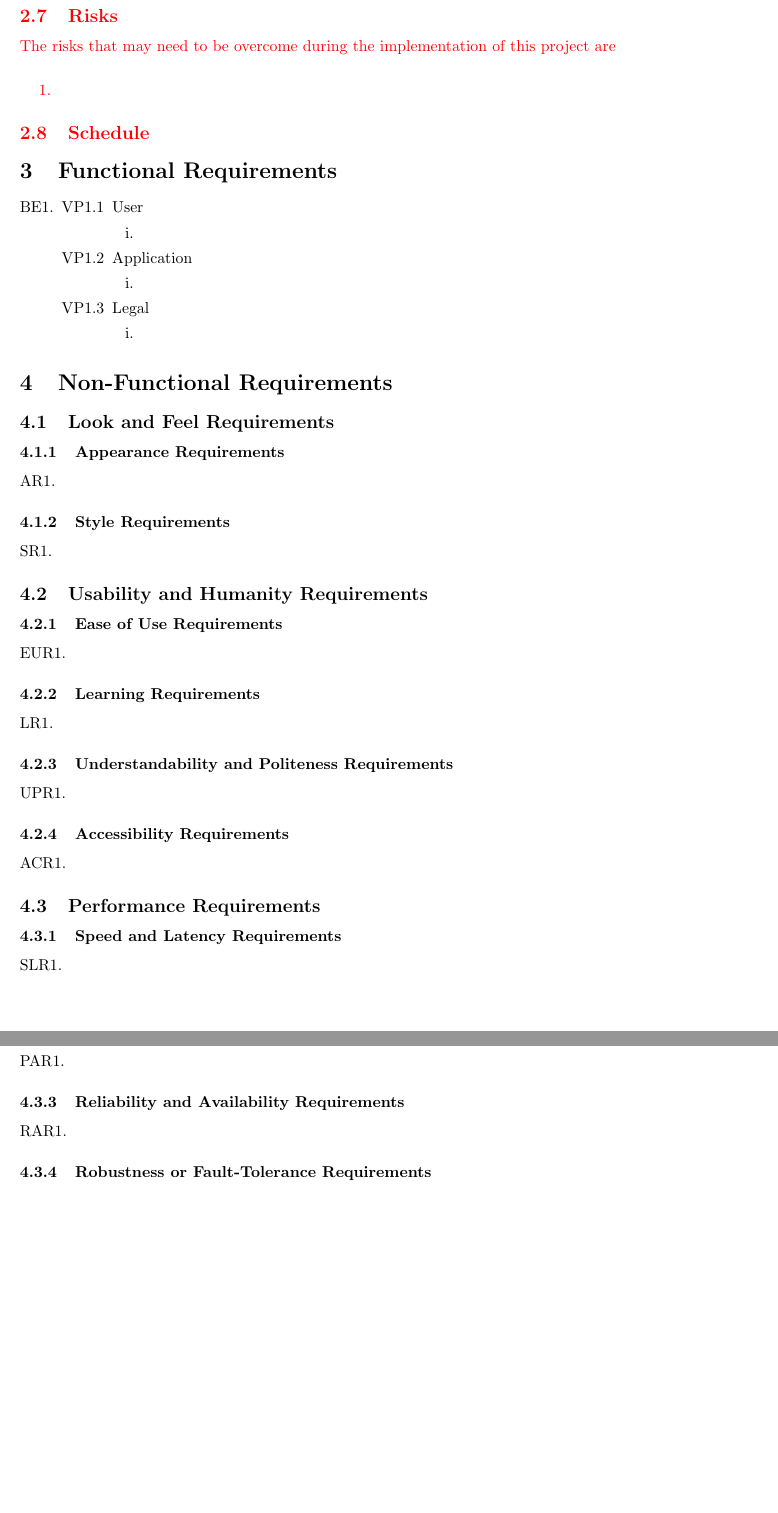
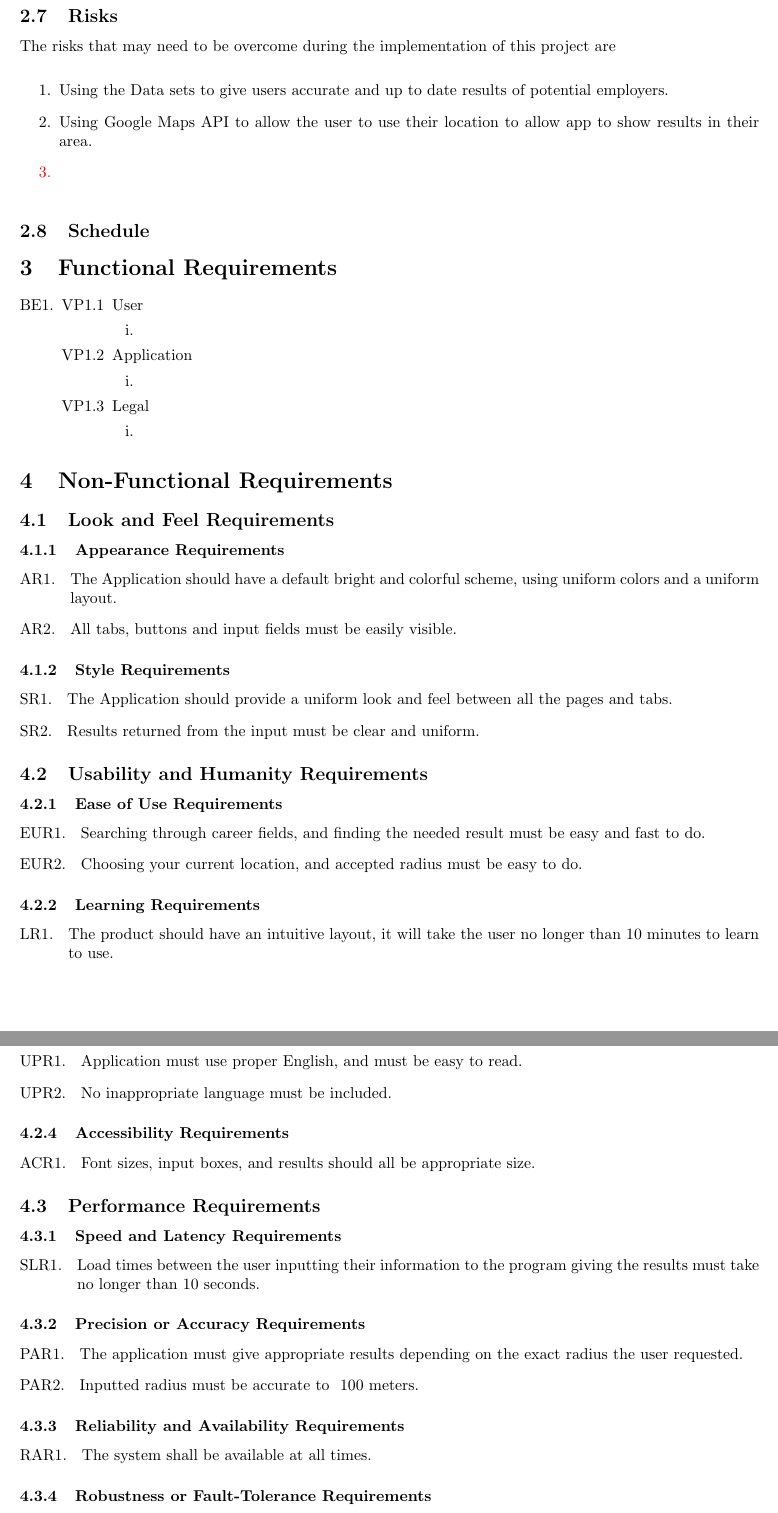
Before and after one commit to palmerst/AnalysisTool, a LaTeX document (SRS/SRS.tex): two parts of pages 4 and 5 of 6, joined at a grey line, cut so that both start at the same text, the shorter picture padded with empty space. Compiled offline with pdfLaTeX.

Commit message:
Update SRS.tex
Updated Non-Functional Requirements and Risks

```diff
--- a/SRS/SRS.tex
+++ b/SRS/SRS.tex
@@ -164,14 +164,19 @@ The following assumptions were made in the development of our requirements:
 
 % End SubSection
 
-\color{red}\subsection{Risks}
+\subsection{Risks}
 
 The risks that may need to be overcome during the implementation of this project are
 
 \medskip
 \begin{enumerate}
 
-\item
+\item Using the Data sets to give users accurate and up to date results of potential employers.
+
+\item Using Google Maps API to allow the user to use their location to allow app to show results in their area.
+
+\color{red} \item
+
 \end{enumerate}
 \subsection{Schedule}
 
@@ -217,7 +222,12 @@ The risks that may need to be overcome during the implementation of this project
 \label{ssub:appearance_requirements}
 % Begin SubSubSection
 \begin{enumerate}[{AR}1. ]
-\item
+
+\item The Application should have a default bright and colorful scheme, using uniform colors and a uniform layout.
+
+\item All tabs, buttons and input fields must be easily visible.
+
+
 \end{enumerate}
 % End SubSubSection
 
@@ -225,7 +235,9 @@ The risks that may need to be overcome during the implementation of this project
 \label{ssub:style_requirements}
 % Begin SubSubSection
 \begin{enumerate}[{SR}1. ]
-\item
+\item The Application should provide a uniform look and feel between all the pages and tabs.
+
+\item Results returned from the input must be clear and uniform.
 \end{enumerate}
 % End SubSubSection
 
@@ -239,7 +251,11 @@ The risks that may need to be overcome during the implementation of this project
 \label{ssub:ease_of_use_requirements}
 % Begin SubSubSection
 \begin{enumerate}[{EUR}1. ]
-\item
+
+\item Searching through career fields, and finding the needed result must be easy and fast to do.
+
+\item Choosing your current location, and accepted radius must be easy to do.
+
 \end{enumerate}
 
 % End SubSubSection
@@ -248,7 +264,7 @@ The risks that may need to be overcome during the implementation of this project
 \label{ssub:learning_requirements}
 % Begin SubSubSection
 \begin{enumerate}[{LR}1. ]
-\item
+\item The product should have an intuitive layout, it will take the user no longer than 10 minutes to learn to use.
 \end{enumerate}
 % End SubSubSection
 
@@ -256,7 +272,9 @@ The risks that may need to be overcome during the implementation of this project
 \label{ssub:understandability_and_politeness_requirements}
 % Begin SubSubSection
 \begin{enumerate}[{UPR}1. ]
-\item
+\item Application must use proper English, and must be easy to read.
+
+\item No inappropriate language must be included.
 \end{enumerate}
 % End SubSubSection
 
@@ -264,7 +282,7 @@ The risks that may need to be overcome during the implementation of this project
 \label{ssub:accessibility_requirements}
 % Begin SubSubSection
 \begin{enumerate}[{ACR}1. ]
-\item
+\item Font sizes, input boxes, and results should all be appropriate size.
 \end{enumerate}
 % End SubSubSection
 
@@ -278,7 +296,7 @@ The risks that may need to be overcome during the implementation of this project
 \label{ssub:speed_and_latency_requirements}
 % Begin SubSubSection
 \begin{enumerate}[{SLR}1. ]
-\item
+\item Load times between the user inputting their information to the program giving the results must take no longer than 10 seconds.
 \end{enumerate}
 % End SubSubSection
 
@@ -286,7 +304,9 @@ The risks that may need to be overcome during the implementation of this project
 \label{ssub:precision_or_accuracy_requirements}
 % Begin SubSubSection
 \begin{enumerate}[{PAR}1. ]
-\item
+\item The application must give appropriate results depending on the exact radius the user requested.
+
+\item Inputted radius must be accurate to ~100 meters.
 \end{enumerate}
 % End SubSubSection
 
@@ -294,7 +314,7 @@ The risks that may need to be overcome during the implementation of this project
 \label{ssub:reliability_and_availability_requirements}
 % Begin SubSubSection
 \begin{enumerate}[{RAR}1. ]
-\item
+\item The system shall be available at all times.
 \end{enumerate}
 % End SubSubSection
 
```
Also changed, not shown: SRS/SRS.tex (39 more changed lines).
